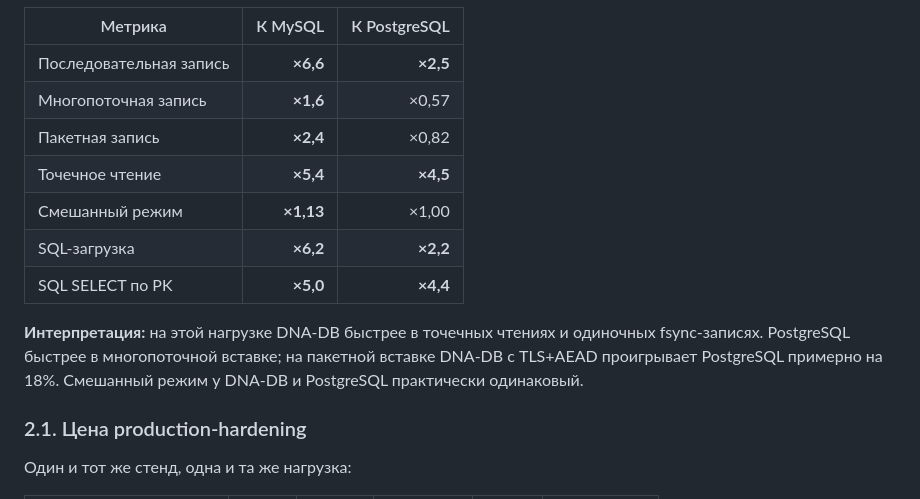
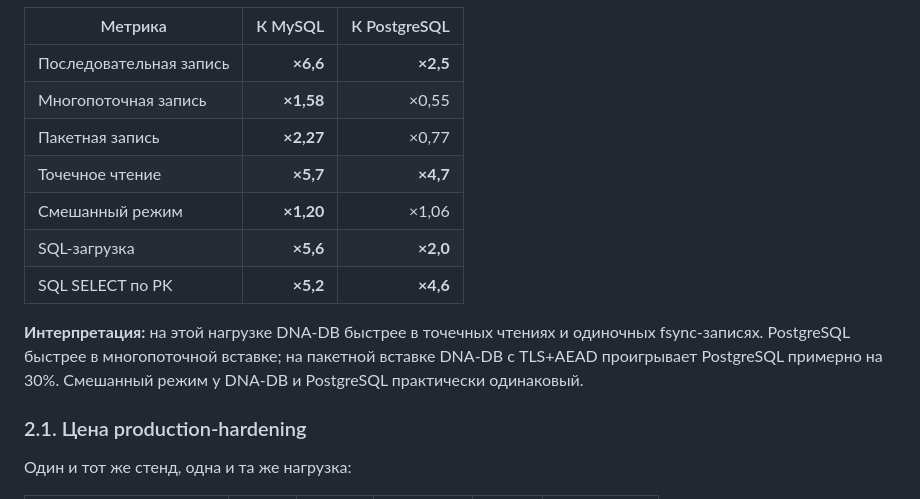
Before and after one commit to nsmykh70-creator/dna-db-core, a Markdown page: docs/BENCHMARK_2026-10-26_RU.md, the part around the change. Drawn GitHub-style.

Commit message:
docs(bench): correct v3.3 fixed-workload ratios

```diff
--- a/docs/BENCHMARK_2026-10-26_RU.md
+++ b/docs/BENCHMARK_2026-10-26_RU.md
@@ -67,14 +67,14 @@ DNA-DB измерена в двух режимах:
 | Метрика | К MySQL | К PostgreSQL |
 |---|---:|---:|
 | Последовательная запись | **×6,6** | **×2,5** |
-| Многопоточная запись | **×1,6** | ×0,57 |
-| Пакетная запись | **×2,4** | ×0,82 |
-| Точечное чтение | **×5,4** | **×4,5** |
-| Смешанный режим | **×1,13** | ×1,00 |
-| SQL-загрузка | **×6,2** | **×2,2** |
-| SQL SELECT по PK | **×5,0** | **×4,4** |
+| Многопоточная запись | **×1,58** | ×0,55 |
+| Пакетная запись | **×2,27** | ×0,77 |
+| Точечное чтение | **×5,7** | **×4,7** |
+| Смешанный режим | **×1,20** | ×1,06 |
+| SQL-загрузка | **×5,6** | **×2,0** |
+| SQL SELECT по PK | **×5,2** | **×4,6** |
 
-**Интерпретация:** на этой нагрузке DNA-DB быстрее в точечных чтениях и одиночных fsync-записях. PostgreSQL быстрее в многопоточной вставке; на пакетной вставке DNA-DB с TLS+AEAD проигрывает PostgreSQL примерно на 18%. Смешанный режим у DNA-DB и PostgreSQL практически одинаковый.
+**Интерпретация:** на этой нагрузке DNA-DB быстрее в точечных чтениях и одиночных fsync-записях. PostgreSQL быстрее в многопоточной вставке; на пакетной вставке DNA-DB с TLS+AEAD проигрывает PostgreSQL примерно на 30%. Смешанный режим у DNA-DB и PostgreSQL практически одинаковый.
 
 ### 2.1. Цена production-hardening
 
```
